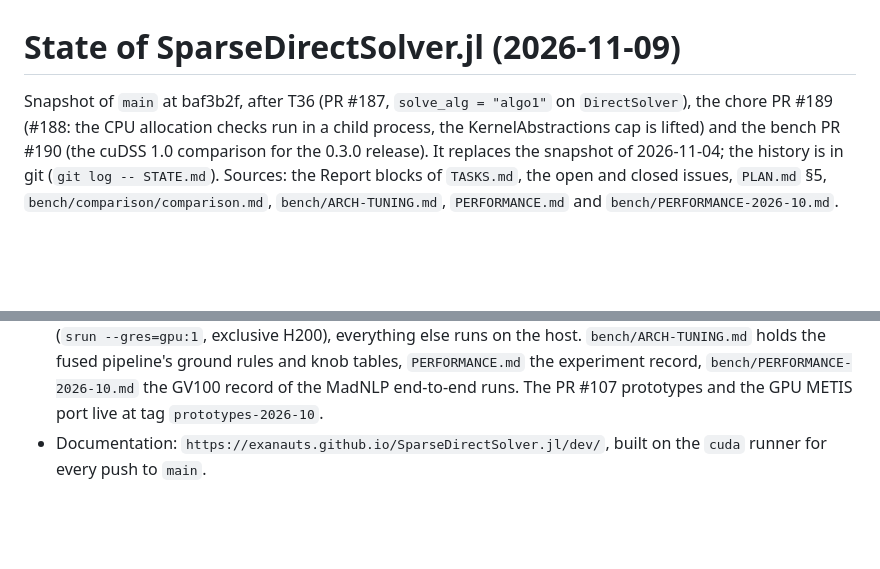
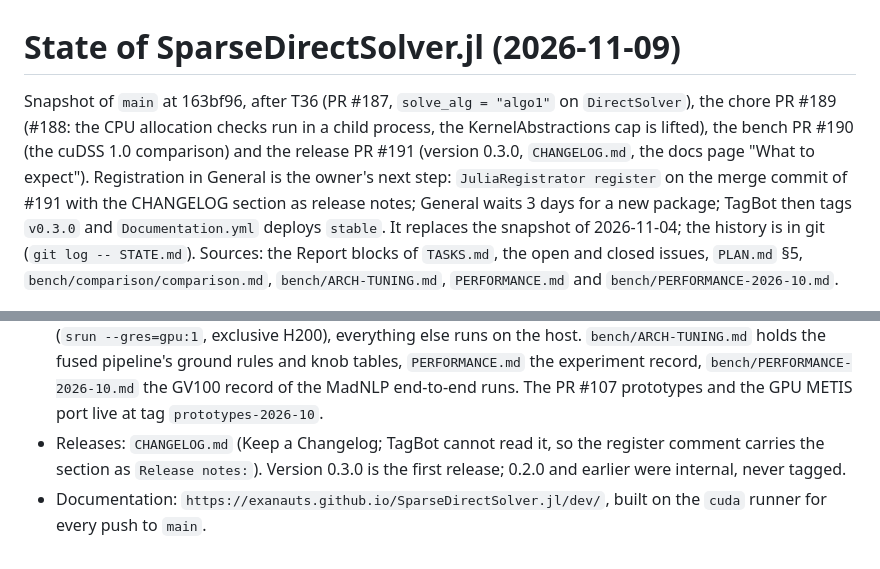
Before and after one commit to exanauts/SparseDirectSolver.jl, a Markdown page: STATE.md, 2 parts joined by grey strips. GitHub-like rendering; blank space fills up the shorter version.

Commit message:
STATE: release PR #191 merged (0.3.0), registration steps and CHANGELOG noted
Co-Authored-By: Claude Fable 5.1 <noreply@anthropic.com>
Claude-Session: https://claude.ai/code/session_01MsLzHn17wzxqT2iMbuJyUh

```diff
--- a/STATE.md
+++ b/STATE.md
@@ -1,9 +1,13 @@
 # State of SparseDirectSolver.jl (2026-11-09)
 
-Snapshot of `main` at baf3b2f, after T36 (PR #187, `solve_alg = "algo1"` on
+Snapshot of `main` at 163bf96, after T36 (PR #187, `solve_alg = "algo1"` on
 `DirectSolver`), the chore PR #189 (#188: the CPU allocation checks run in a
-child process, the KernelAbstractions cap is lifted) and the bench PR #190 (the
-cuDSS 1.0 comparison for the 0.3.0 release). It replaces the snapshot
+child process, the KernelAbstractions cap is lifted), the bench PR #190 (the
+cuDSS 1.0 comparison) and the release PR #191 (version 0.3.0, `CHANGELOG.md`,
+the docs page "What to expect"). Registration in General is the owner's next
+step: `JuliaRegistrator register` on the merge commit of #191 with the
+CHANGELOG section as release notes; General waits 3 days for a new package;
+TagBot then tags `v0.3.0` and `Documentation.yml` deploys `stable`. It replaces the snapshot
 of 2026-11-04; the history is in git (`git log -- STATE.md`). Sources: the Report blocks of `TASKS.md`, the open and
 closed issues, `PLAN.md` §5, `bench/comparison/comparison.md`,
 `bench/ARCH-TUNING.md`, `PERFORMANCE.md` and `bench/PERFORMANCE-2026-10.md`.
@@ -215,5 +219,8 @@ assume:
   `bench/PERFORMANCE-2026-10.md` the GV100 record of the MadNLP end-to-end
   runs. The PR #107 prototypes and the GPU METIS port live at tag
   `prototypes-2026-10`.
+- Releases: `CHANGELOG.md` (Keep a Changelog; TagBot cannot read it, so the
+  register comment carries the section as `Release notes:`). Version 0.3.0 is
+  the first release; 0.2.0 and earlier were internal, never tagged.
 - Documentation: `https://exanauts.github.io/SparseDirectSolver.jl/dev/`,
   built on the `cuda` runner for every push to `main`.
```
